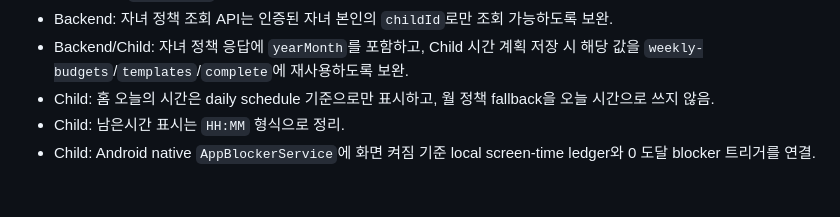
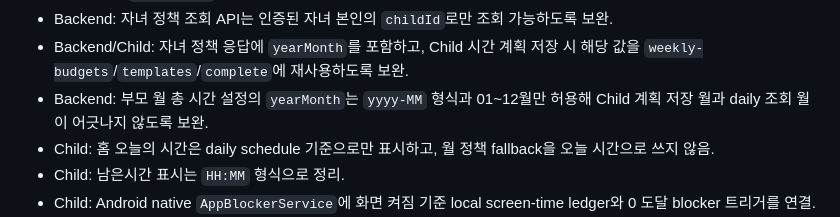
Before and after one commit to yeongJD/Quad-S-Team12-App-Parent, a Markdown page: docs/rebaseline-work-items.md, the part around the change. GitHub-like rendering; blank space fills up the shorter version.

Commit message:
docs: record policy year month validation

```diff
--- a/docs/rebaseline-work-items.md
+++ b/docs/rebaseline-work-items.md
@@ -86,6 +86,7 @@
 - Child: 부모 `TimePolicy`가 없으면 시간 설정 진입을 안내 화면으로 차단.
 - Backend: 자녀 정책 조회 API는 인증된 자녀 본인의 `childId`로만 조회 가능하도록 보완.
 - Backend/Child: 자녀 정책 응답에 `yearMonth`를 포함하고, Child 시간 계획 저장 시 해당 값을 `weekly-budgets`/`templates`/`complete`에 재사용하도록 보완.
+- Backend: 부모 월 총 시간 설정의 `yearMonth`는 `yyyy-MM` 형식과 01~12월만 허용해 Child 계획 저장 월과 daily 조회 월이 어긋나지 않도록 보완.
 - Child: 홈 오늘의 시간은 daily schedule 기준으로만 표시하고, 월 정책 fallback을 오늘 시간으로 쓰지 않음.
 - Child: 남은시간 표시는 `HH:MM` 형식으로 정리.
 - Child: Android native `AppBlockerService`에 화면 켜짐 기준 local screen-time ledger와 0 도달 blocker 트리거를 연결.
```
